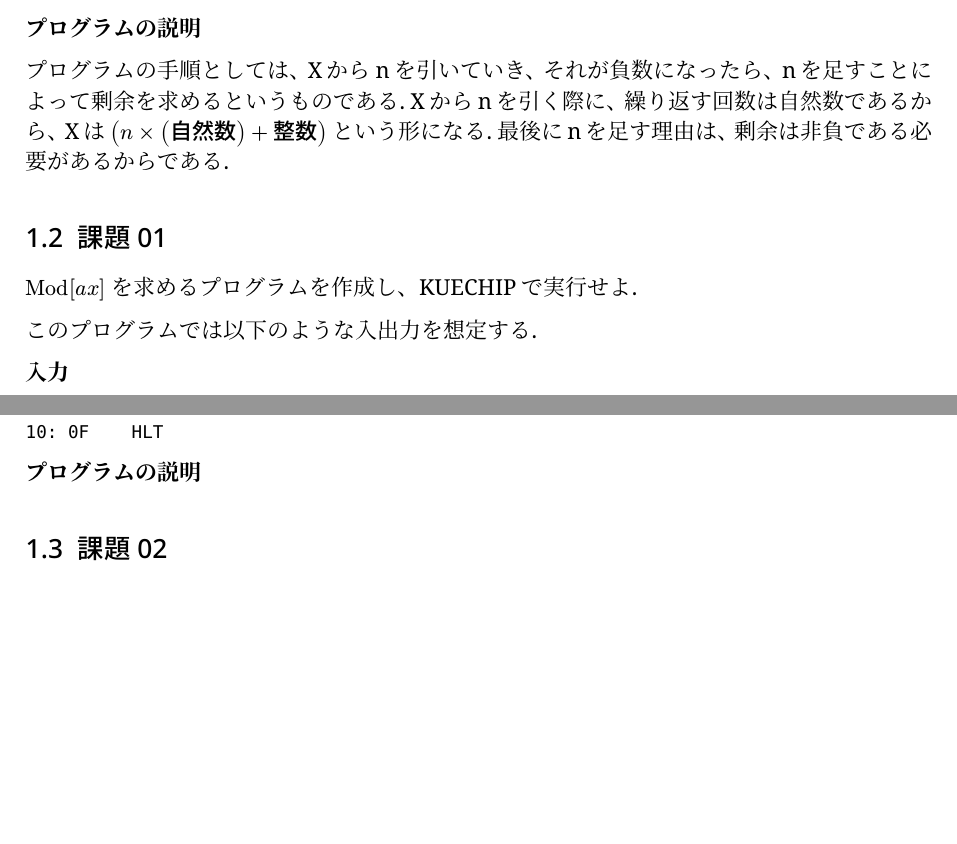
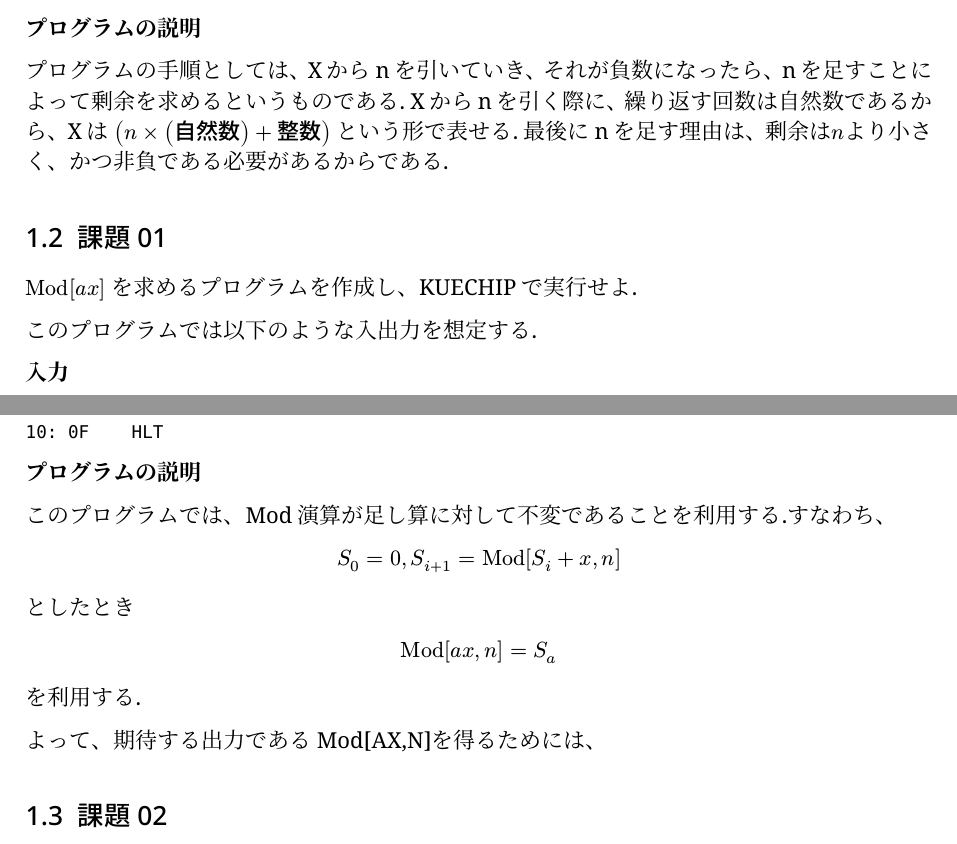
Before and after one commit to rytst/experiment02, a Typst document (week01/report/main.typ): two parts of pages 4 and 5 of 9 before the commit and two parts of pages 4 and 5 of 10 after it, joined at a grey line, cut so that both start at the same text, the shorter picture padded with empty space. The pictures show the PDF file week01/report/main.pdf that the author committed with the source.

Commit message:
report01 in progress

````diff
--- a/week01/report/main.typ
+++ b/week01/report/main.typ
@@ -53,8 +53,8 @@ ACC: Mod[X, N]
 *プログラムの説明*
 
 プログラムの手順としては、Xからnを引いていき、それが負数になったら、nを足すことによって剰余を求めるというものである.
-Xからnを引く際に、繰り返す回数は自然数であるから、Xは $(n times (text("自然数")) + text("整数"))$ という形になる.
-最後にnを足す理由は、剰余は非負である必要があるからである.
+Xからnを引く際に、繰り返す回数は自然数であるから、Xは $(n times (text("自然数")) + text("整数"))$ という形で表せる.
+最後にnを足す理由は、剰余は$n$より小さく、かつ非負である必要があるからである.
 
 
 
@@ -98,6 +98,18 @@ ACC: Mod[AX,N]
 ```
 
 *プログラムの説明*
+
+このプログラムでは、Mod演算が足し算に対して不変であることを利用する.すなわち、
+$
+S_0 = 0, S_(i+1) = op("Mod") [S_i + x,n]
+$
+としたとき
+$
+op("Mod") [a x, n] &= S_a
+$
+を利用する.
+
+よって、期待する出力であるMod[AX,N]を得るためには、
 
 
 == 課題02
````
Also changed, not shown: week01/report/main.pdf.
